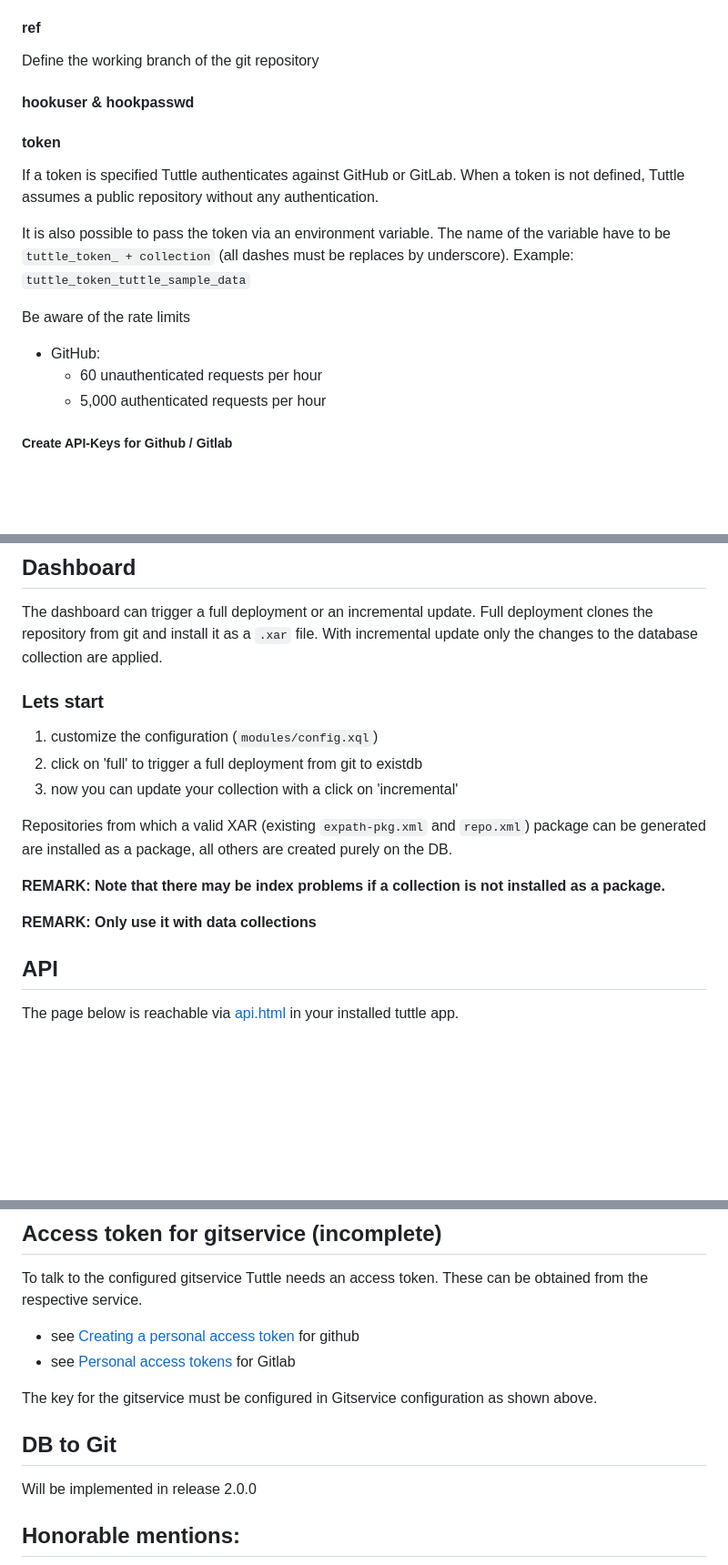
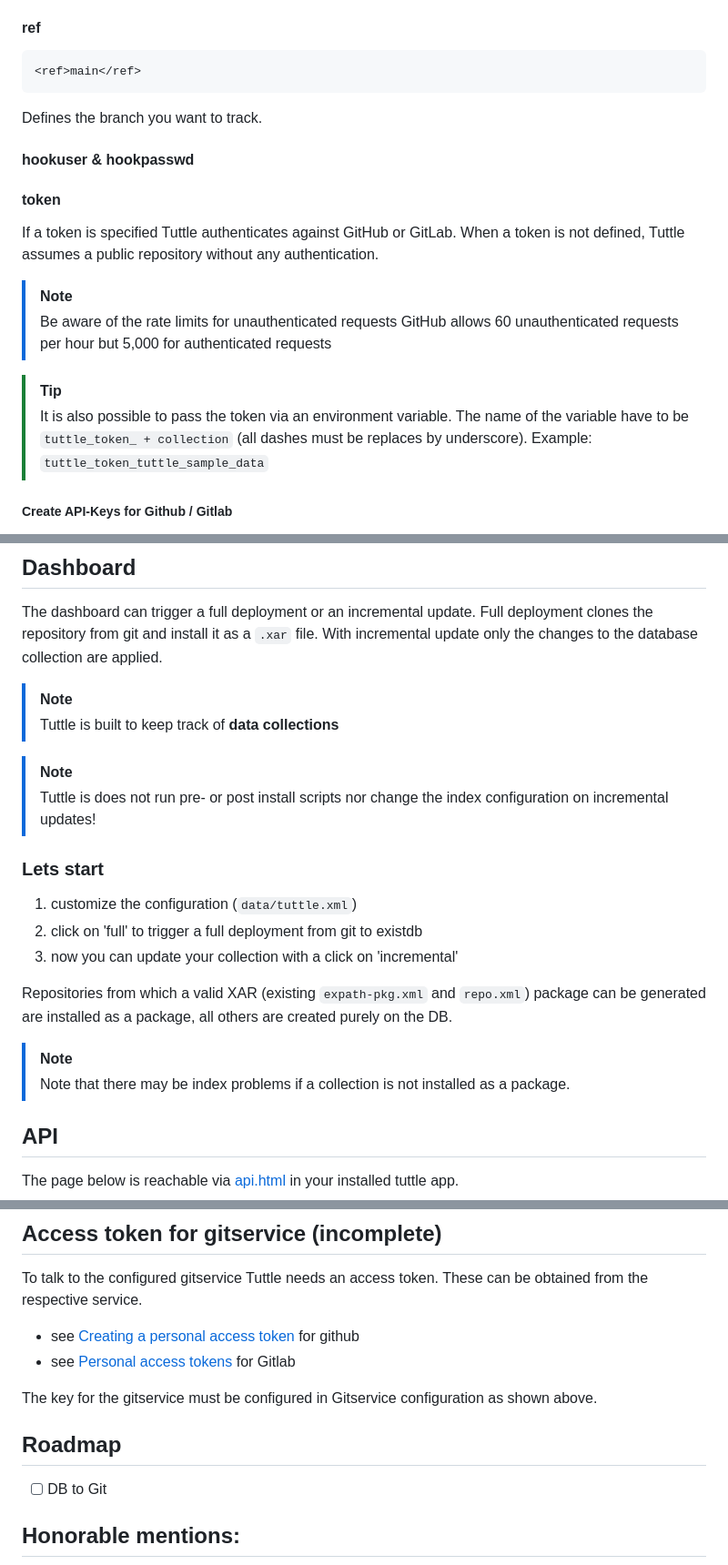
Before and after one commit to eeditiones/tuttle, a Markdown page: README.md, 3 parts joined by grey strips. Shown at 91% size. Rendered like a GitHub page; blank space fills up the shorter version.

````diff
--- a/README.md
+++ b/README.md
@@ -88,6 +112,11 @@ Gitserver type:  'github' or 'gitlab'
 
 #### ref
-Define the working branch of the git repository
+
+```xml
+<ref>main</ref>
+```
+
+Defines the branch you want to track.
 
 #### hookuser & hookpasswd
 
@@ -95,13 +124,12 @@ Define the working branch of the git repository
 
 If a token is specified Tuttle authenticates against GitHub or GitLab. When a token is not defined, Tuttle assumes a public repository without any authentication.
 
-It is also possible to pass the token via an environment variable. The name of the variable have to be  `tuttle_token_ + collection` (all dashes must be replaces by underscore). Example: `tuttle_token_tuttle_sample_data`
+> [!NOTE]
+> Be aware of the rate limits for unauthenticated requests
+> GitHub allows 60 unauthenticated requests per hour but 5,000 for authenticated requests
 
-Be aware of the rate limits
-* GitHub:
-  * 60 unauthenticated requests per hour
-  * 5,000 authenticated requests per hour
-
+> [!TIP]
+> It is also possible to pass the token via an environment variable. The name of the variable have to be  `tuttle_token_ + collection` (all dashes must be replaces by underscore). Example: `tuttle_token_tuttle_sample_data`
 
 ##### Create API-Keys for Github / Gitlab
 
@@ -123,17 +151,22 @@ The dashboard can trigger a full deployment or an incremental update.
 Full deployment clones the repository from git and install it as a `.xar` file.
 With incremental update only the changes to the database collection are applied.
 
+> [!NOTE]
+> Tuttle is built to keep track of **data collections**
+
+> [!NOTE]
+> Tuttle is does not run pre- or post install scripts nor change the index configuration on incremental updates!
+
 ### Lets start
 
-1) customize the configuration (`modules/config.xql`)
+1) customize the configuration (`data/tuttle.xml`)
 2) click on 'full' to trigger a full deployment from git to existdb
 3) now you can update your collection with a click on 'incremental'
 
 Repositories from which a valid XAR (existing `expath-pkg.xml` and `repo.xml`) package can be generated are installed as a package, all others are created purely on the DB.
 
-**REMARK: Note that there may be index problems if a collection is not installed as a package.**
-
-**REMARK: Only use it with data collections**
+> [!NOTE]
+> Note that there may be index problems if a collection is not installed as a package.
 
 ## API
 
@@ -243,10 +276,9 @@ be obtained from the respective service.
 
 The key for the gitservice must be configured in Gitservice configuration as shown above.
 
+## Roadmap
 
-## DB to Git
-
-Will be implemented in release 2.0.0
+- [ ] DB to Git
 
 ## Honorable mentions:
 
````
Also changed, not shown: other parts of README.md (+58 -34 lines).
